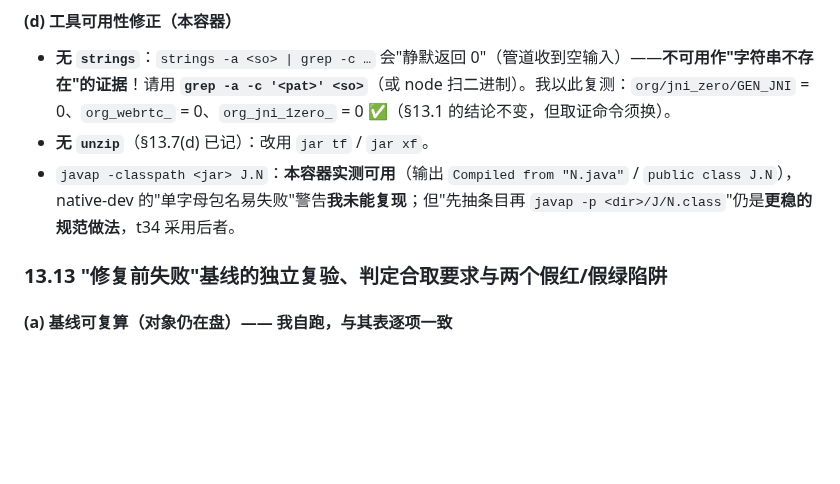
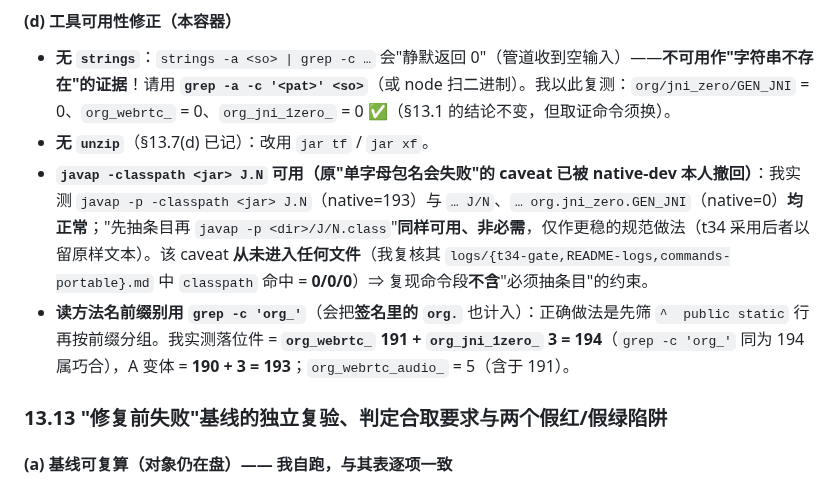
Before and after one commit to custompal/webrtc-demo, a Markdown page: reports/99-final-report.md, the part around the change. GitHub-like rendering; blank space fills up the shorter version.

Commit message:
verifier §13.12(d) 收口：javap -classpath J.N 的“单字母包名会失败”caveat 已由 native-dev 撤回（三种 -classpath 写法均可用；抽条目非必需、仅更稳），并复核该 caveat 从未进入 logs/*.md（classpath 命中 0/0/0）；另补“别用 grep -c 'org_' 读前缀”读法（落位件 191+3=194、A 变体 190+3=193）

```diff
--- a/reports/99-final-report.md
+++ b/reports/99-final-report.md
@@ -1036,7 +1036,8 @@ javap -p -classpath <jar> org.jni_zero.GEN_JNI | grep -cE ' static '  # 期望 1
 #### (d) 工具可用性修正（本容器）
 - **无 `strings`**：`strings -a <so> | grep -c …` 会"静默返回 0"（管道收到空输入）——**不可用作"字符串不存在"的证据**！请用 **`grep -a -c '<pat>' <so>`**（或 node 扫二进制）。我以此复测：`org/jni_zero/GEN_JNI` = 0、`org_webrtc_` = 0、`org_jni_1zero_` = 0 ✅（§13.1 的结论不变，但取证命令须换）。
 - **无 `unzip`**（§13.7(d) 已记）：改用 `jar tf` / `jar xf`。
-- `javap -classpath <jar> J.N`：**本容器实测可用**（输出 `Compiled from "N.java"` / `public class J.N`），native-dev 的"单字母包名易失败"警告**我未能复现**；但"先抽条目再 `javap -p <dir>/J/N.class`"仍是**更稳的规范做法**，t34 采用后者。
+- **`javap -classpath <jar> J.N` 可用（原"单字母包名会失败"的 caveat 已被 native-dev 本人撤回）**：我实测 `javap -p -classpath <jar> J.N`（native=193）与 `… J/N`、`… org.jni_zero.GEN_JNI`（native=0）**均正常**；"先抽条目再 `javap -p <dir>/J/N.class`"**同样可用、非必需**，仅作更稳的规范做法（t34 采用后者以留原样文本）。该 caveat **从未进入任何文件**（我复核其 `logs/{t34-gate,README-logs,commands-portable}.md` 中 `classpath` 命中 = **0/0/0**）⇒ 复现命令段**不含**"必须抽条目"的约束。
+- **读方法名前缀别用 `grep -c 'org_'`**（会把**签名里的 `org.`** 也计入）：正确做法是先筛 `^  public static` 行再按前缀分组。我实测落位件 = **`org_webrtc_` 191 + `org_jni_1zero_` 3 = 194**（`grep -c 'org_'` 同为 194 属巧合），A 变体 = **190 + 3 = 193**；`org_webrtc_audio_` = 5（含于 191）。
 
 ### 13.13 "修复前失败"基线的独立复验、判定合取要求与两个假红/假绿陷阱
 
```
